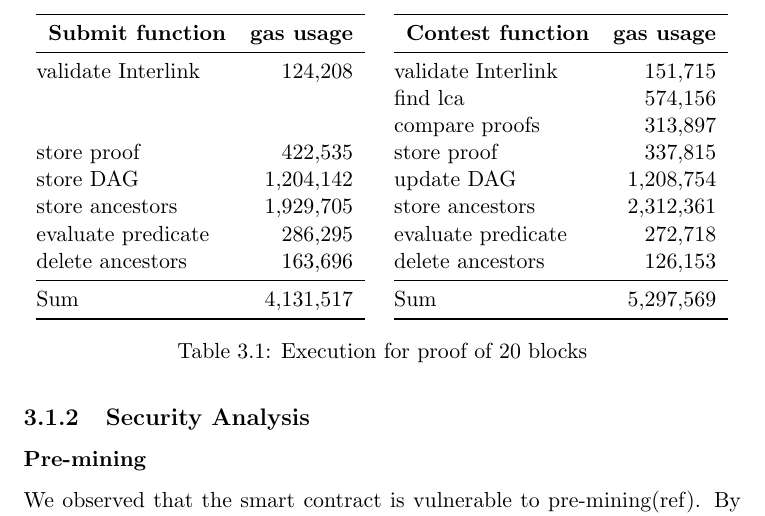
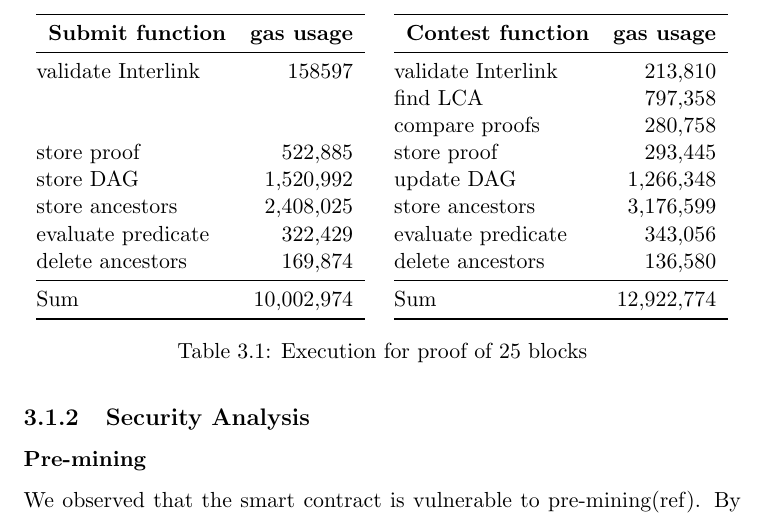
Before and after one commit to sdaveas/nipopow-verifier, a LaTeX thesis (thesis/thesis.tex, which reads thesis/tables/old_gas_usage.tex): part of page 20 of 29, cut so that both start at the same text. Compiled offline with pdfLaTeX.

Commit message:
Update old gas usage table

```diff
--- a/thesis/tables/old_gas_usage.tex
+++ b/thesis/tables/old_gas_usage.tex
@@ -3,34 +3,34 @@
     \begin{tabular}{@{}lccll@{}}
         \toprule
         \multicolumn{1}{c}{\textbf{Submit function}} & \textbf{gas usage}    \\ \midrule
-        validate Interlink  & \multicolumn{1}{r}{124,208} \\
+        validate Interlink  & \multicolumn{1}{r}{ 158597} \\
         \\
         \\
-        store proof         & \multicolumn{1}{r}{  422,535} \\
-        store DAG           & \multicolumn{1}{r}{1,204,142}\\
-        store ancestors     & \multicolumn{1}{r}{1,929,705}\\
-        evaluate predicate  & \multicolumn{1}{r}{  286,295} \\
-        delete ancestors    & \multicolumn{1}{r}{  163,696} \\
+        store proof         & \multicolumn{1}{r}{   522,885} \\
+        store DAG           & \multicolumn{1}{r}{ 1,520,992}\\
+        store ancestors     & \multicolumn{1}{r}{ 2,408,025}\\
+        evaluate predicate  & \multicolumn{1}{r}{   322,429} \\
+        delete ancestors    & \multicolumn{1}{r}{   169,874} \\
         \midrule
-        Sum                 & \multicolumn{1}{r}{4,131,517} \\
+        Sum                 & \multicolumn{1}{r}{10,002,974}\\
         \bottomrule
     \end{tabular}
     \quad
     \begin{tabular}{@{}lccll@{}}
         \toprule
         \multicolumn{1}{c}{\textbf{Contest function}} & \textbf{gas usage}    \\ \midrule
-        validate Interlink  & \multicolumn{1}{r}{  151,715} \\
-        find lca            & \multicolumn{1}{r}{  574,156} \\
-        compare proofs      & \multicolumn{1}{r}{  313,897} \\
-        store proof         & \multicolumn{1}{r}{  337,815} \\
-        update DAG          & \multicolumn{1}{r}{1,208,754} \\
-        store ancestors     & \multicolumn{1}{r}{2,312,361} \\
-        evaluate predicate  & \multicolumn{1}{r}{  272,718} \\
-        delete ancestors    & \multicolumn{1}{r}{  126,153} \\
+        validate Interlink  & \multicolumn{1}{r}{   213,810}\\
+        find LCA            & \multicolumn{1}{r}{   797,358} \\
+        compare proofs      & \multicolumn{1}{r}{   280,758} \\
+        store proof         & \multicolumn{1}{r}{   293,445} \\
+        update DAG          & \multicolumn{1}{r}{ 1,266,348} \\
+        store ancestors     & \multicolumn{1}{r}{ 3,176,599} \\
+        evaluate predicate  & \multicolumn{1}{r}{   343,056} \\
+        delete ancestors    & \multicolumn{1}{r}{   136,580} \\
         \midrule
-        Sum                 & \multicolumn{1}{r}{5,297,569} \\
+        Sum                 & \multicolumn{1}{r}{12,922,774}\\
         \bottomrule
     \end{tabular}
-    \caption{Execution for proof of 20 blocks}
+    \caption{Execution for proof of 25 blocks}
     \label{table:old_gas_usage}
 \end{table}
```
